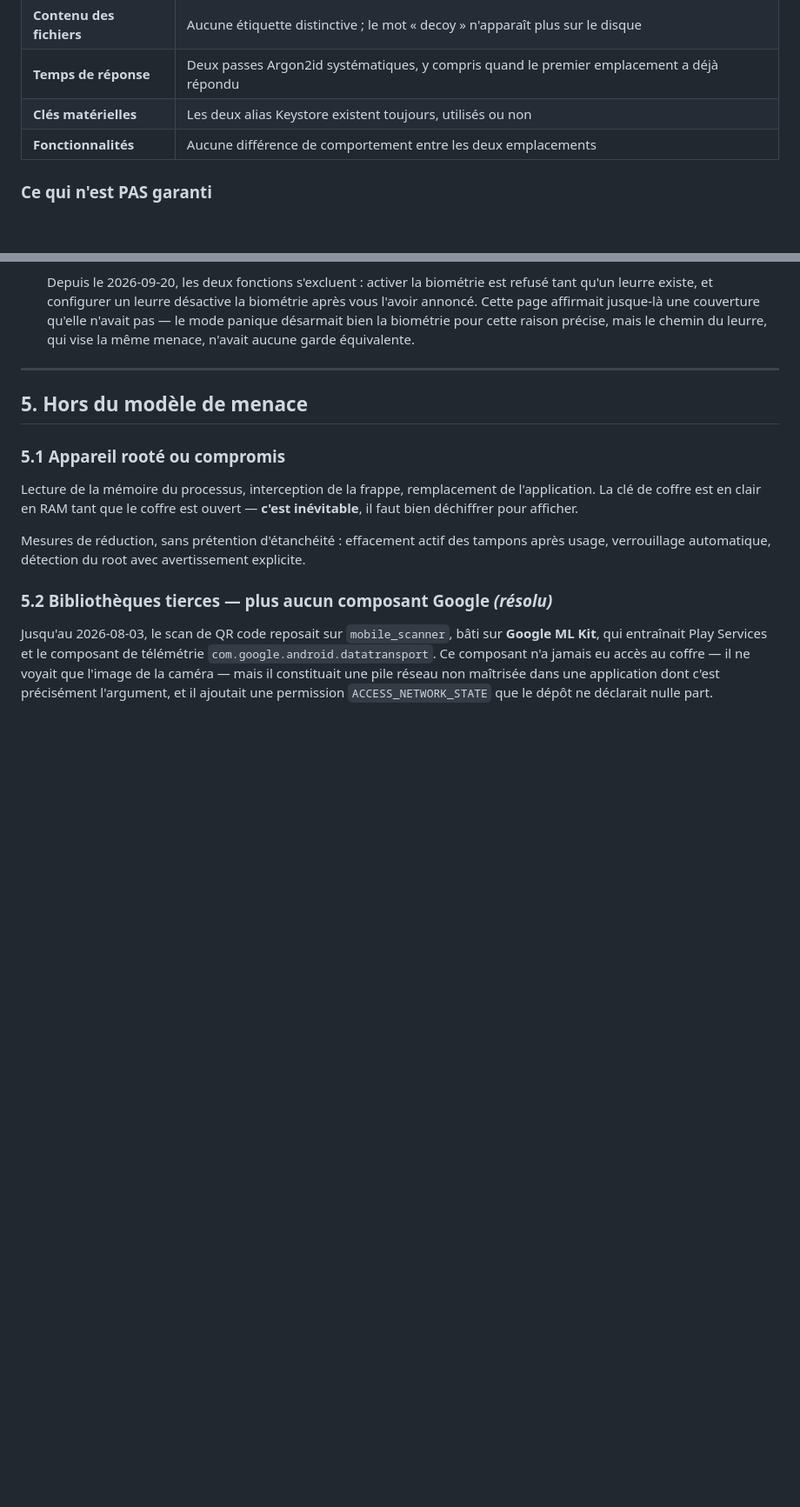
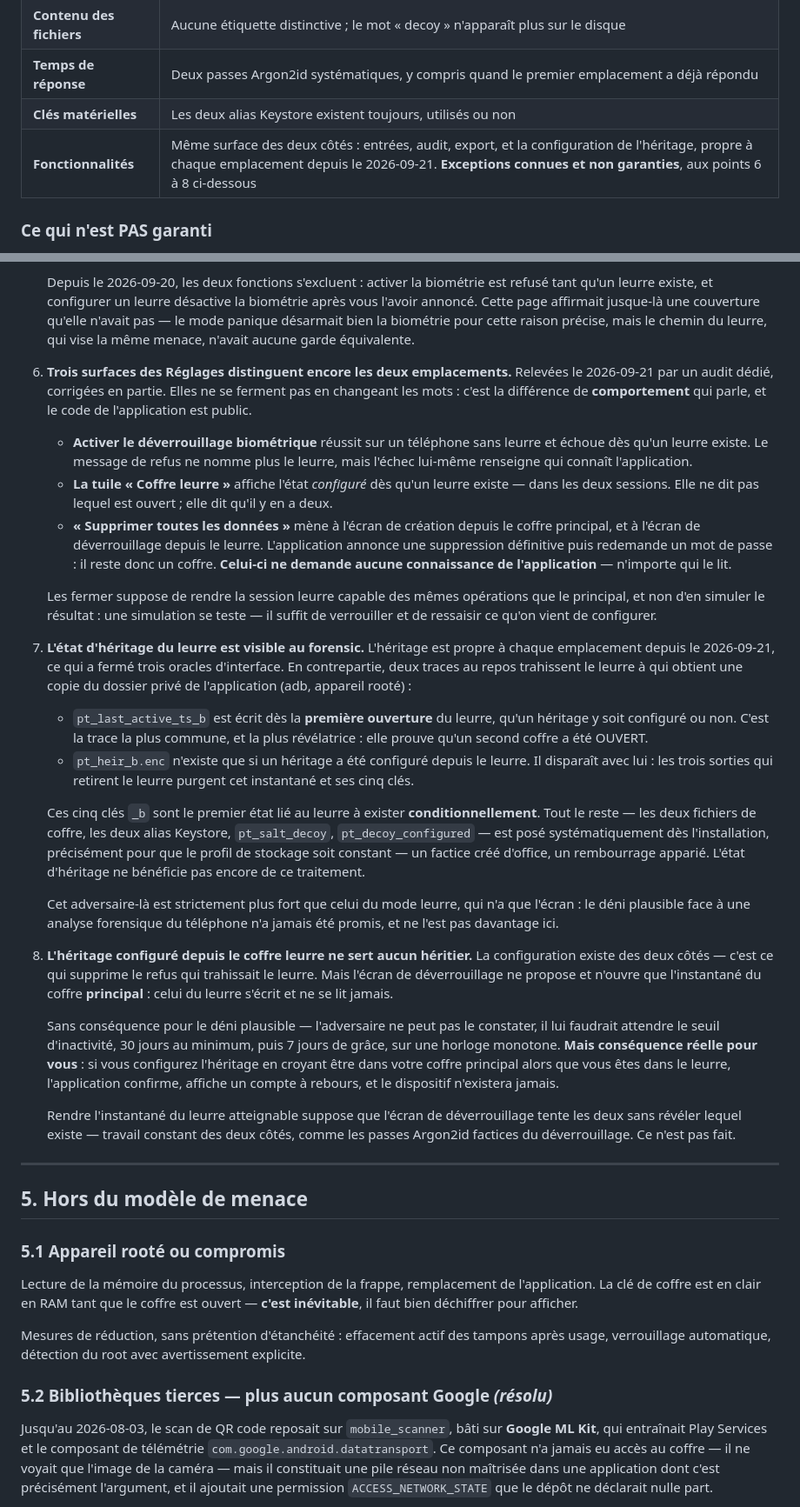
Before and after one commit to gitubpatrice/pass_tech, a Markdown page: THREAT_MODEL.md, 2 parts joined by grey strips. Shown at 87% size. GitHub-like rendering; blank space fills up the shorter version.

Commit message:
docs(threat-model): state the residual decoy oracles instead of implying none
The guarantees table claimed "no behavioural difference between the two
slots". Three settings surfaces still differ, and one of them needs no
knowledge of the app at all: "Delete all data" leads to the creation screen
from the main vault and to the unlock screen from the decoy, so the app
promises a permanent deletion and then asks for a password.

Two more points state what scoping inheritance costs. Its state is the first
decoy-linked data to exist conditionally — everything else is written on
install precisely to keep the storage profile constant — and pt_last_active_ts_b
appears on the first decoy unlock, whether or not inheritance is configured
there. And inheritance set up from the decoy serves no heir: both readers on
the unlock path force the main vault, so that snapshot is written and never
read. Harmless to plausible deniability, but not to the person who configures
a dead-man switch that will never exist.

Stated with what closing each would cost, rather than dressed up.

Co-Authored-By: Claude Opus 5 (1M context) <noreply@anthropic.com>

```diff
--- a/THREAT_MODEL.md
+++ b/THREAT_MODEL.md
@@ -128,7 +128,7 @@ doivent être les plus claires.
 | **Contenu des fichiers** | Aucune étiquette distinctive ; le mot « decoy » n'apparaît plus sur le disque |
 | **Temps de réponse** | Deux passes Argon2id systématiques, y compris quand le premier emplacement a déjà répondu |
 | **Clés matérielles** | Les deux alias Keystore existent toujours, utilisés ou non |
-| **Fonctionnalités** | Aucune différence de comportement entre les deux emplacements |
+| **Fonctionnalités** | Même surface des deux côtés : entrées, audit, export, et la configuration de l'héritage, propre à chaque emplacement depuis le 2026-09-21. **Exceptions connues et non garanties**, aux points 6 à 8 ci-dessous |
 
 ### Ce qui n'est PAS garanti
 
@@ -166,6 +166,70 @@ doivent être les plus claires.
    couverture qu'elle n'avait pas — le mode panique désarmait bien la
    biométrie pour cette raison précise, mais le chemin du leurre, qui vise la
    même menace, n'avait aucune garde équivalente.
+
+6. **Trois surfaces des Réglages distinguent encore les deux emplacements.**
+   Relevées le 2026-09-21 par un audit dédié, corrigées en partie. Elles ne se
+   ferment pas en changeant les mots : c'est la différence de **comportement**
+   qui parle, et le code de l'application est public.
+
+   - **Activer le déverrouillage biométrique** réussit sur un téléphone sans
+     leurre et échoue dès qu'un leurre existe. Le message de refus ne nomme
+     plus le leurre, mais l'échec lui-même renseigne qui connaît l'application.
+   - **La tuile « Coffre leurre »** affiche l'état *configuré* dès qu'un leurre
+     existe — dans les deux sessions. Elle ne dit pas lequel est ouvert ; elle
+     dit qu'il y en a deux.
+   - **« Supprimer toutes les données »** mène à l'écran de création depuis le
+     coffre principal, et à l'écran de déverrouillage depuis le leurre.
+     L'application annonce une suppression définitive puis redemande un mot de
+     passe : il reste donc un coffre. **Celui-ci ne demande aucune connaissance
+     de l'application** — n'importe qui le lit.
+
+   Les fermer suppose de rendre la session leurre capable des mêmes opérations
+   que le principal, et non d'en simuler le résultat : une simulation se teste
+   — il suffit de verrouiller et de ressaisir ce qu'on vient de configurer.
+
+7. **L'état d'héritage du leurre est visible au forensic.**
+   L'héritage est propre à chaque emplacement depuis le 2026-09-21, ce qui a
+   fermé trois oracles d'interface. En contrepartie, deux traces au repos
+   trahissent le leurre à qui obtient une copie du dossier privé de
+   l'application (adb, appareil rooté) :
+
+   - `pt_last_active_ts_b` est écrit dès la **première ouverture** du leurre,
+     qu'un héritage y soit configuré ou non. C'est la trace la plus commune,
+     et la plus révélatrice : elle prouve qu'un second coffre a été OUVERT.
+   - `pt_heir_b.enc` n'existe que si un héritage a été configuré depuis le
+     leurre. Il disparaît avec lui : les trois sorties qui retirent le leurre
+     purgent cet instantané et ses cinq clés.
+
+   Ces cinq clés `_b` sont le premier état lié au leurre à exister
+   **conditionnellement**. Tout le reste — les deux fichiers de coffre, les
+   deux alias Keystore, `pt_salt_decoy`, `pt_decoy_configured` — est posé
+   systématiquement dès l'installation, précisément pour que le profil de
+   stockage soit constant — un factice créé d'office, un rembourrage apparié.
+   L'état d'héritage ne bénéficie pas encore de ce traitement.
+
+   Cet adversaire-là est strictement plus fort que celui du mode leurre, qui
+   n'a que l'écran : le déni plausible face à une analyse forensique du
+   téléphone n'a jamais été promis, et ne l'est pas davantage ici.
+
+8. **L'héritage configuré depuis le coffre leurre ne sert aucun héritier.**
+   La configuration existe des deux côtés — c'est ce qui supprime le refus qui
+   trahissait le leurre. Mais l'écran de déverrouillage ne propose et n'ouvre
+   que l'instantané du coffre **principal** : celui du leurre s'écrit et ne se
+   lit jamais.
+
+   Sans conséquence pour le déni plausible — l'adversaire ne peut pas le
+   constater, il lui faudrait attendre le seuil d'inactivité, 30 jours au
+   minimum, puis 7 jours de grâce, sur une horloge monotone. **Mais
+   conséquence réelle pour vous** : si vous configurez l'héritage en croyant
+   être dans votre coffre principal alors que vous êtes dans le leurre,
+   l'application confirme, affiche un compte à rebours, et le dispositif
+   n'existera jamais.
+
+   Rendre l'instantané du leurre atteignable suppose que l'écran de
+   déverrouillage tente les deux sans révéler lequel existe — travail constant
+   des deux côtés, comme les passes Argon2id factices du déverrouillage. Ce
+   n'est pas fait.
 
 ---
 
```
